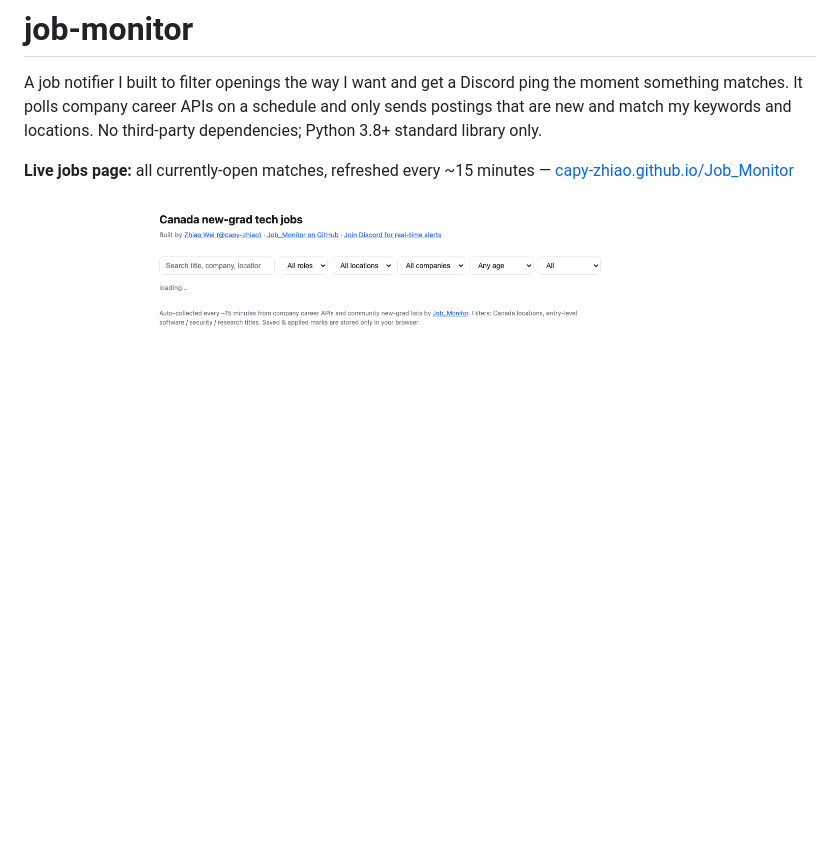
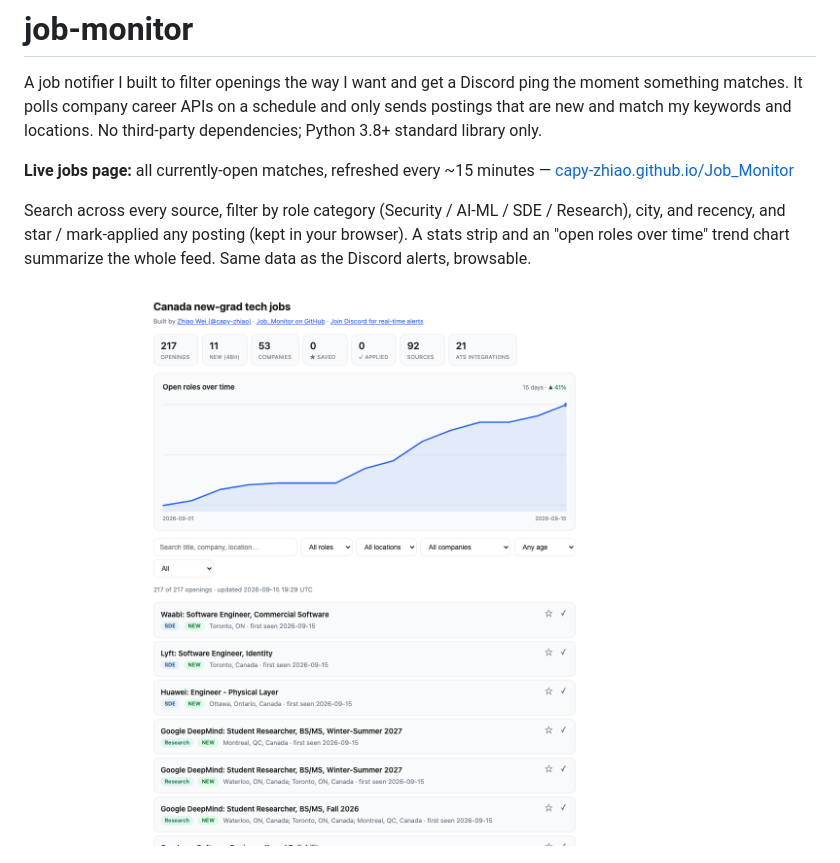
Before and after one commit to capy-zhiao/Job_Monitor, a Markdown page: README.md, the part around the change. GitHub-like rendering; pictures changed too: site.png; blank space fills up the shorter version.

Commit message:
README: describe jobs-page features, refresh screenshot with trend chart

```diff
--- a/README.md
+++ b/README.md
@@ -7,6 +7,11 @@ dependencies; Python 3.8+ standard library only.
 
 **Live jobs page:** all currently-open matches, refreshed every ~15 minutes —
 [capy-zhiao.github.io/Job_Monitor](https://capy-zhiao.github.io/Job_Monitor/)
+
+Search across every source, filter by role category (Security / AI-ML / SDE /
+Research), city, and recency, and star / mark-applied any posting (kept in your
+browser). A stats strip and an "open roles over time" trend chart summarize the
+whole feed. Same data as the Discord alerts, browsable.
 
 [![live jobs page](site.png)](https://capy-zhiao.github.io/Job_Monitor/)
 
```
